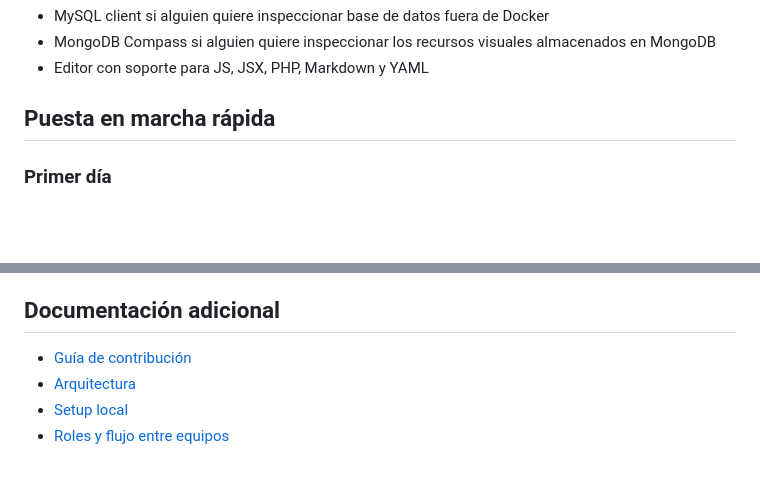
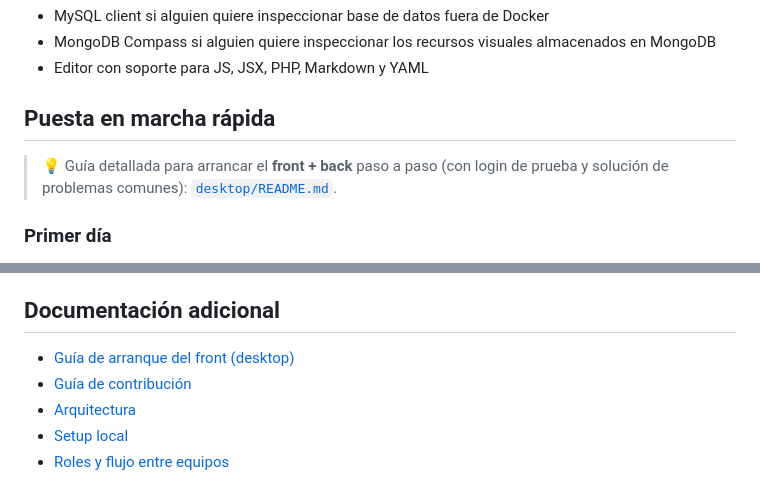
Before and after one commit to alexxblaro16/proyecto-csic, a Markdown page: README.md, 2 parts joined by grey strips. Drawn GitHub-style; blank space fills up the shorter version.

Commit message:
docs: enlazar la guia de arranque del front (desktop/README.md) desde el README raiz

```diff
--- a/README.md
+++ b/README.md
@@ -62,6 +62,8 @@ Herramientas por necesidad:
 - Editor con soporte para JS, JSX, PHP, Markdown y YAML
 
 ## Puesta en marcha rápida
+
+> 💡 Guía detallada para arrancar el **front + back** paso a paso (con login de prueba y solución de problemas comunes): [`desktop/README.md`](./desktop/README.md).
 
 ### Primer día
 
@@ -260,6 +262,7 @@ El repositorio ya incluye reglas para evitar la mayoría de estos casos, pero ca
 
 ## Documentación adicional
 
+- [Guía de arranque del front (desktop)](./desktop/README.md)
 - [Guía de contribución](./CONTRIBUTING.md)
 - [Arquitectura](./docs/arquitectura.md)
 - [Setup local](./docs/setup-local.md)
```
